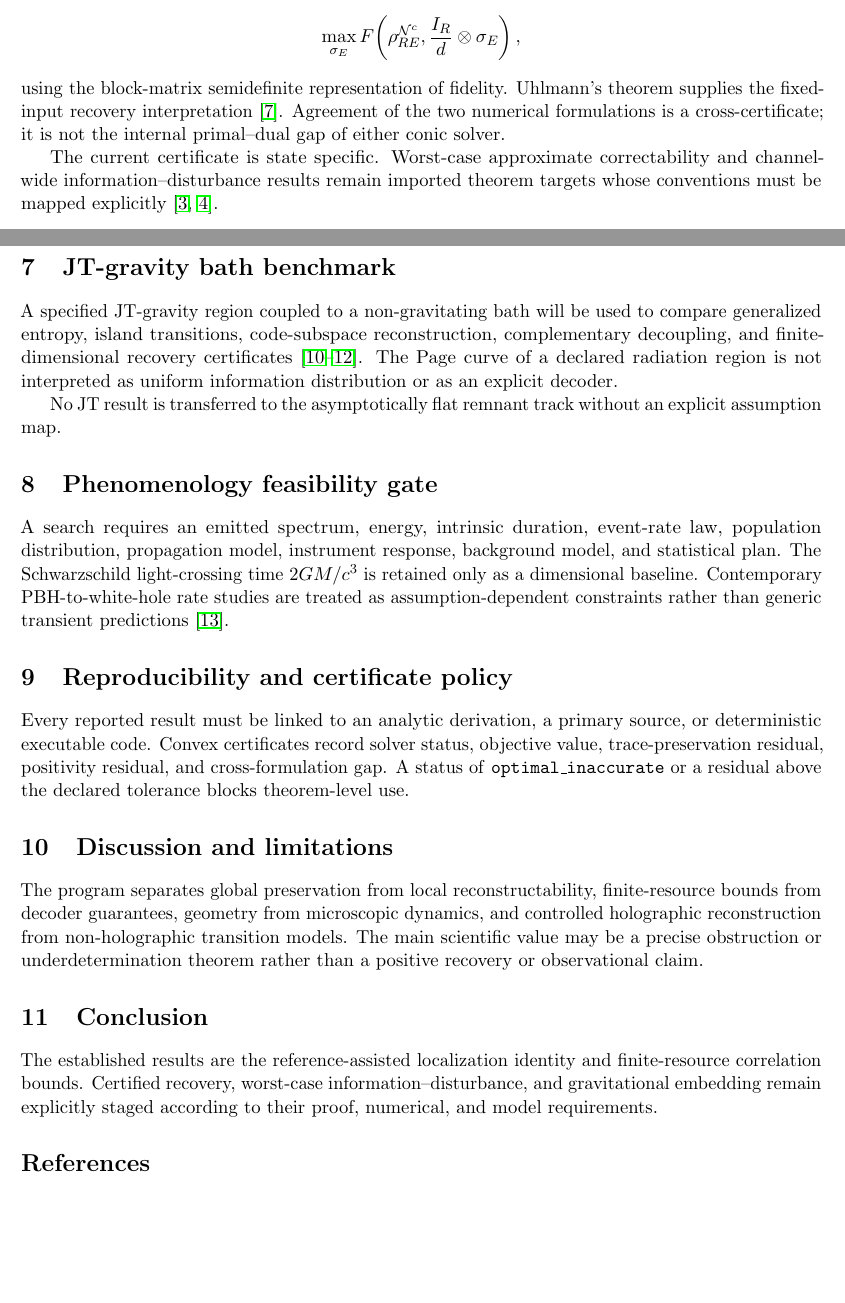
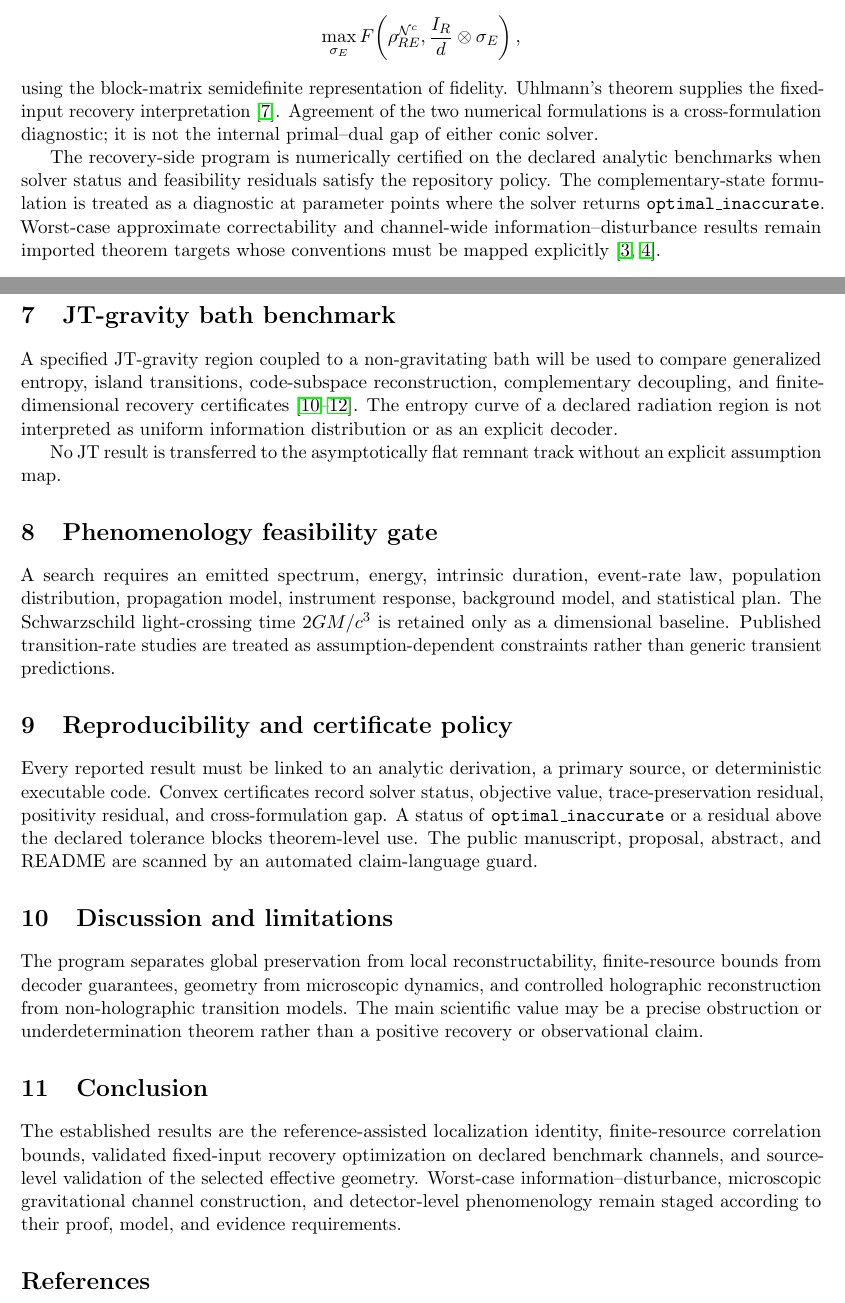
Before and after one commit to artistso/Constraints-on-Information-Partitioning-in-Quantum-Gravitational-Bounces, a LaTeX paper (manuscript/main.tex): two parts of pages 3 and 4 of 5, joined at a grey line, cut so that both start at the same text, the shorter picture padded with empty space. Compiled offline with pdfLaTeX.

Commit message:
Normalize manuscript claims and update v0.4 status

```diff
--- a/manuscript/main.tex
+++ b/manuscript/main.tex
@@ -23,7 +23,7 @@
 \title{Information Localization and Conditional Recoverability\\
 in Quantum-Gravitational Transition Models}
 \author{Steven Owens}
-\date{Research manuscript scaffold v0.3 --- not for submission}
+\date{Research manuscript scaffold v0.4 --- not for submission}
 
 \begin{document}
 \maketitle
@@ -135,9 +135,9 @@ An independent formulation optimizes
 \max_{\sigma_E}
 F\!\left(\rho_{RE}^{\cN^c},\frac{I_R}{d}\otimes\sigma_E\right),
 \]
-using the block-matrix semidefinite representation of fidelity. Uhlmann's theorem supplies the fixed-input recovery interpretation \citep{Uhlmann1976}. Agreement of the two numerical formulations is a cross-certificate; it is not the internal primal--dual gap of either conic solver.
+using the block-matrix semidefinite representation of fidelity. Uhlmann's theorem supplies the fixed-input recovery interpretation \citep{Uhlmann1976}. Agreement of the two numerical formulations is a cross-formulation diagnostic; it is not the internal primal--dual gap of either conic solver.
 
-The current certificate is state specific. Worst-case approximate correctability and channel-wide information--disturbance results remain imported theorem targets whose conventions must be mapped explicitly \citep{BenyOreshkov2009,KretschmannEtAl2006}.
+The recovery-side program is numerically certified on the declared analytic benchmarks when solver status and feasibility residuals satisfy the repository policy. The complementary-state formulation is treated as a diagnostic at parameter points where the solver returns \texttt{optimal\_inaccurate}. Worst-case approximate correctability and channel-wide information--disturbance results remain imported theorem targets whose conventions must be mapped explicitly \citep{BenyOreshkov2009,KretschmannEtAl2006}.
 
 \section{Han--Rovelli--Soltani geometry and remnant underdetermination}
 \label{sec:hrs}
@@ -162,19 +162,19 @@ Interior volume, exterior mass, and lifetime are not substituted for information
 \section{JT-gravity bath benchmark}
 \label{sec:jt}
 
-A specified JT-gravity region coupled to a non-gravitating bath will be used to compare generalized entropy, island transitions, code-subspace reconstruction, complementary decoupling, and finite-dimensional recovery certificates \citep{Penington2019,AlmheiriEtAl2019Bulk,AlmheiriEtAl2019Replica}. The Page curve of a declared radiation region is not interpreted as uniform information distribution or as an explicit decoder.
+A specified JT-gravity region coupled to a non-gravitating bath will be used to compare generalized entropy, island transitions, code-subspace reconstruction, complementary decoupling, and finite-dimensional recovery certificates \citep{Penington2019,AlmheiriEtAl2019Bulk,AlmheiriEtAl2019Replica}. The entropy curve of a declared radiation region is not interpreted as uniform information distribution or as an explicit decoder.
 
 No JT result is transferred to the asymptotically flat remnant track without an explicit assumption map.
 
 \section{Phenomenology feasibility gate}
 \label{sec:phenomenology}
 
-A search requires an emitted spectrum, energy, intrinsic duration, event-rate law, population distribution, propagation model, instrument response, background model, and statistical plan. The Schwarzschild light-crossing time $2GM/c^3$ is retained only as a dimensional baseline. Contemporary PBH-to-white-hole rate studies are treated as assumption-dependent constraints rather than generic transient predictions \citep{EwasiukProfumo2026}.
+A search requires an emitted spectrum, energy, intrinsic duration, event-rate law, population distribution, propagation model, instrument response, background model, and statistical plan. The Schwarzschild light-crossing time $2GM/c^3$ is retained only as a dimensional baseline. Published transition-rate studies are treated as assumption-dependent constraints rather than generic transient predictions.
 
 \section{Reproducibility and certificate policy}
 \label{sec:reproducibility}
 
-Every reported result must be linked to an analytic derivation, a primary source, or deterministic executable code. Convex certificates record solver status, objective value, trace-preservation residual, positivity residual, and cross-formulation gap. A status of \texttt{optimal\_inaccurate} or a residual above the declared tolerance blocks theorem-level use.
+Every reported result must be linked to an analytic derivation, a primary source, or deterministic executable code. Convex certificates record solver status, objective value, trace-preservation residual, positivity residual, and cross-formulation gap. A status of \texttt{optimal\_inaccurate} or a residual above the declared tolerance blocks theorem-level use. The public manuscript, proposal, abstract, and README are scanned by an automated claim-language guard.
 
 \section{Discussion and limitations}
 \label{sec:discussion}
@@ -184,7 +184,7 @@ The program separates global preservation from local reconstructability, finite-
 \section{Conclusion}
 \label{sec:conclusion}
 
-The established results are the reference-assisted localization identity and finite-resource correlation bounds. Certified recovery, worst-case information--disturbance, and gravitational embedding remain explicitly staged according to their proof, numerical, and model requirements.
+The established results are the reference-assisted localization identity, finite-resource correlation bounds, validated fixed-input recovery optimization on declared benchmark channels, and source-level validation of the selected effective geometry. Worst-case information--disturbance, microscopic gravitational channel construction, and detector-level phenomenology remain staged according to their proof, model, and evidence requirements.
 
 \bibliographystyle{unsrtnat}
 \bibliography{../references/references}
```
Also changed, not shown: manuscript/main.tex (6 more changed lines).
